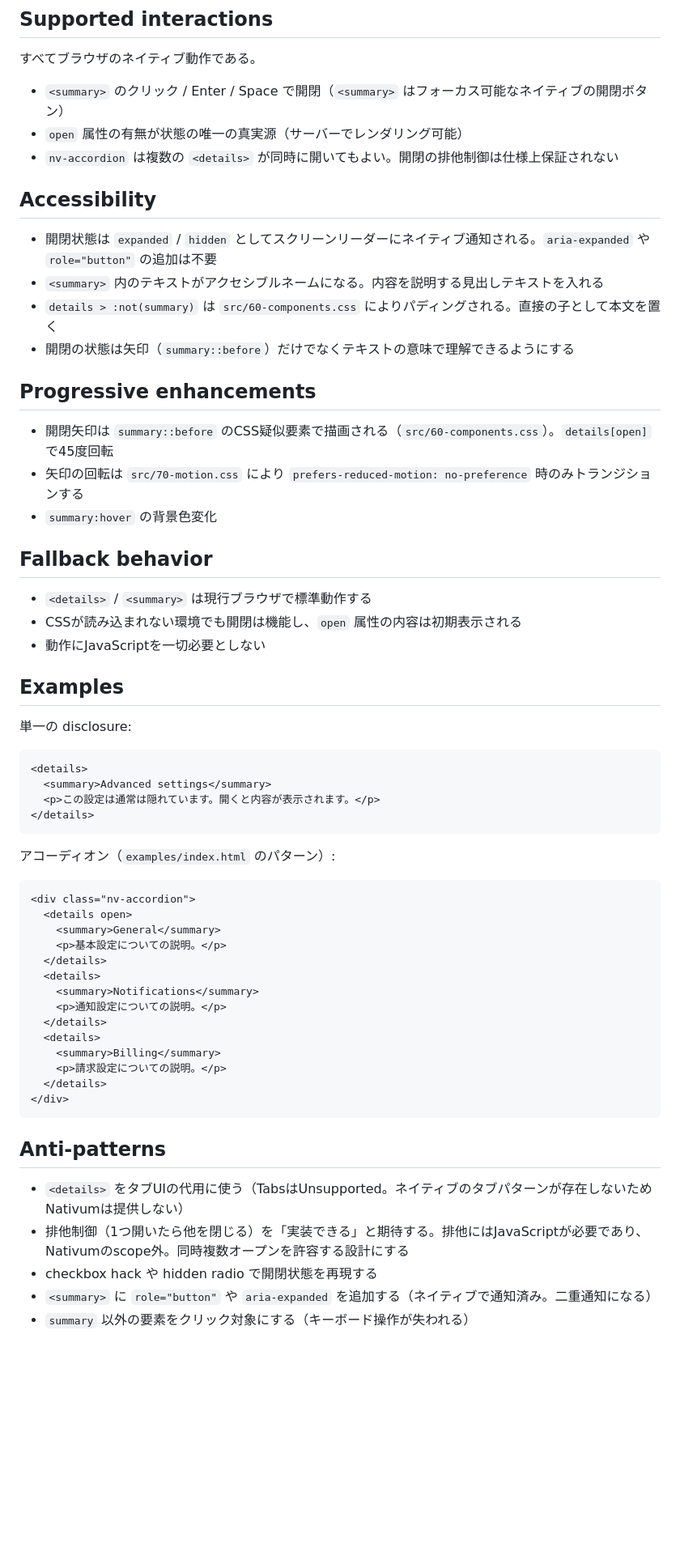
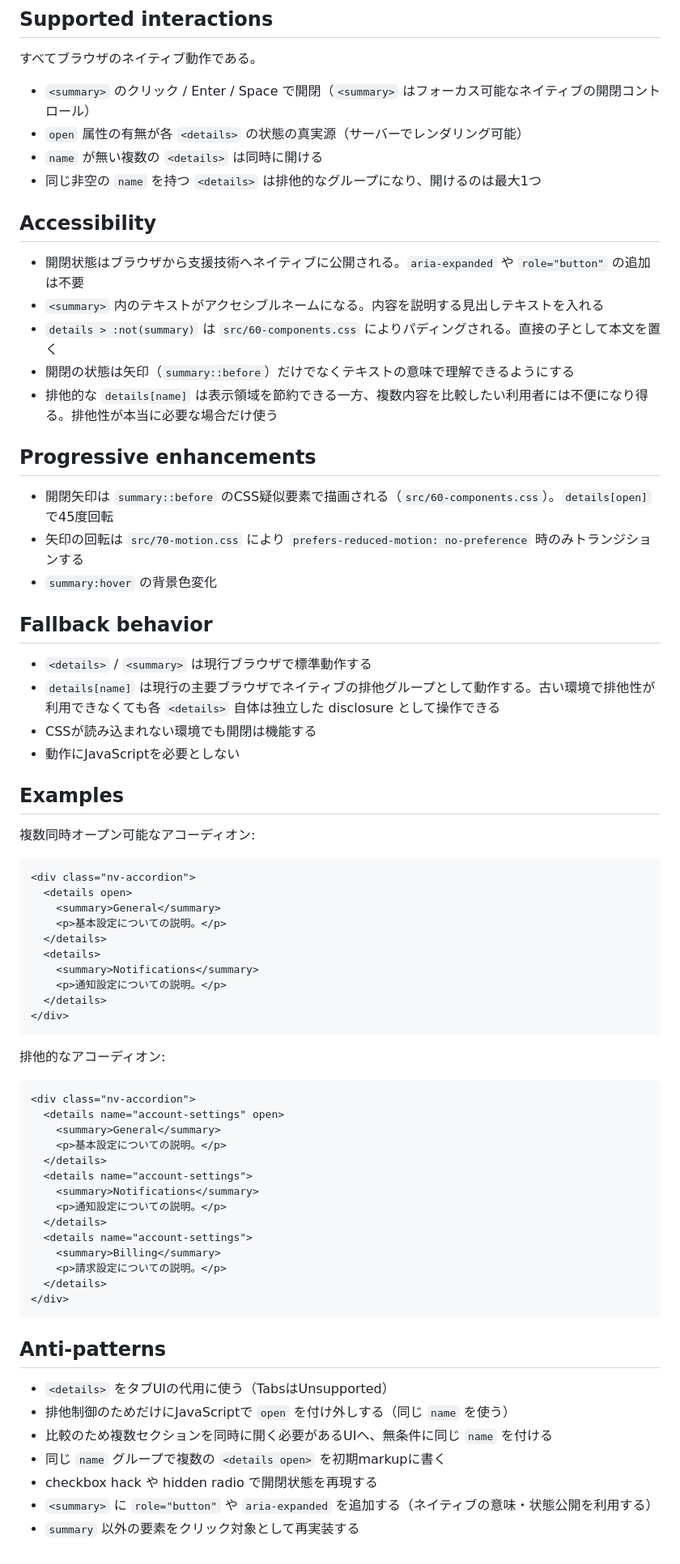
Before and after one commit to hnkNkm/nativum, a Markdown page: docs/components/details.md, the part around one of its changes. Shown at 81% size. Drawn GitHub-style; blank space fills up the shorter version.

Commit message:
docs(details): document native exclusive accordion groups

````diff
--- a/docs/components/details.md
+++ b/docs/components/details.md
@@ -52,16 +67,18 @@
 
 すべてブラウザのネイティブ動作である。
 
-- `<summary>` のクリック / Enter / Space で開閉（`<summary>` はフォーカス可能なネイティブの開閉ボタン）
-- `open` 属性の有無が状態の唯一の真実源（サーバーでレンダリング可能）
-- `nv-accordion` は複数の `<details>` が同時に開いてもよい。開閉の排他制御は仕様上保証されない
+- `<summary>` のクリック / Enter / Space で開閉（`<summary>` はフォーカス可能なネイティブの開閉コントロール）
+- `open` 属性の有無が各 `<details>` の状態の真実源（サーバーでレンダリング可能）
+- `name` が無い複数の `<details>` は同時に開ける
+- 同じ非空の `name` を持つ `<details>` は排他的なグループになり、開けるのは最大1つ
 
 ## Accessibility
 
-- 開閉状態は `expanded` / `hidden` としてスクリーンリーダーにネイティブ通知される。`aria-expanded` や `role="button"` の追加は不要
+- 開閉状態はブラウザから支援技術へネイティブに公開される。`aria-expanded` や `role="button"` の追加は不要
 - `<summary>` 内のテキストがアクセシブルネームになる。内容を説明する見出しテキストを入れる
 - `details > :not(summary)` は `src/60-components.css` によりパディングされる。直接の子として本文を置く
 - 開閉の状態は矢印（`summary::before`）だけでなくテキストの意味で理解できるようにする
+- 排他的な `details[name]` は表示領域を節約できる一方、複数内容を比較したい利用者には不便になり得る。排他性が本当に必要な場合だけ使う
 
 ## Progressive enhancements
 
@@ -72,21 +89,13 @@
 ## Fallback behavior
 
 - `<details>` / `<summary>` は現行ブラウザで標準動作する
-- CSSが読み込まれない環境でも開閉は機能し、`open` 属性の内容は初期表示される
-- 動作にJavaScriptを一切必要としない
+- `details[name]` は現行の主要ブラウザでネイティブの排他グループとして動作する。古い環境で排他性が利用できなくても各 `<details>` 自体は独立した disclosure として操作できる
+- CSSが読み込まれない環境でも開閉は機能する
+- 動作にJavaScriptを必要としない
 
 ## Examples
 
-単一の disclosure:
-
-```html
-<details>
-  <summary>Advanced settings</summary>
-  <p>この設定は通常は隠れています。開くと内容が表示されます。</p>
-</details>
-```
-
-アコーディオン（`examples/index.html` のパターン）:
+複数同時オープン可能なアコーディオン:
 
 ```html
 <div class="nv-accordion">
@@ -98,7 +107,22 @@
     <summary>Notifications</summary>
     <p>通知設定についての説明。</p>
   </details>
-  <details>
+</div>
+```
+
+排他的なアコーディオン:
+
+```html
+<div class="nv-accordion">
+  <details name="account-settings" open>
+    <summary>General</summary>
+    <p>基本設定についての説明。</p>
+  </details>
+  <details name="account-settings">
+    <summary>Notifications</summary>
+    <p>通知設定についての説明。</p>
+  </details>
+  <details name="account-settings">
     <summary>Billing</summary>
     <p>請求設定についての説明。</p>
   </details>
@@ -107,8 +131,10 @@
 
 ## Anti-patterns
 
-- `<details>` をタブUIの代用に使う（TabsはUnsupported。ネイティブのタブパターンが存在しないためNativumは提供しない）
-- 排他制御（1つ開いたら他を閉じる）を「実装できる」と期待する。排他にはJavaScriptが必要であり、Nativumのscope外。同時複数オープンを許容する設計にする
+- `<details>` をタブUIの代用に使う（TabsはUnsupported）
+- 排他制御のためだけにJavaScriptで `open` を付け外しする（同じ `name` を使う）
+- 比較のため複数セクションを同時に開く必要があるUIへ、無条件に同じ `name` を付ける
+- 同じ `name` グループで複数の `<details open>` を初期markupに書く
 - checkbox hack や hidden radio で開閉状態を再現する
-- `<summary>` に `role="button"` や `aria-expanded` を追加する（ネイティブで通知済み。二重通知になる）
-- `summary` 以外の要素をクリック対象にする（キーボード操作が失われる）
+- `<summary>` に `role="button"` や `aria-expanded` を追加する（ネイティブの意味・状態公開を利用する）
+- `summary` 以外の要素をクリック対象として再実装する
````
Also changed, not shown: other parts of docs/components/details.md (+29 -14 lines).
